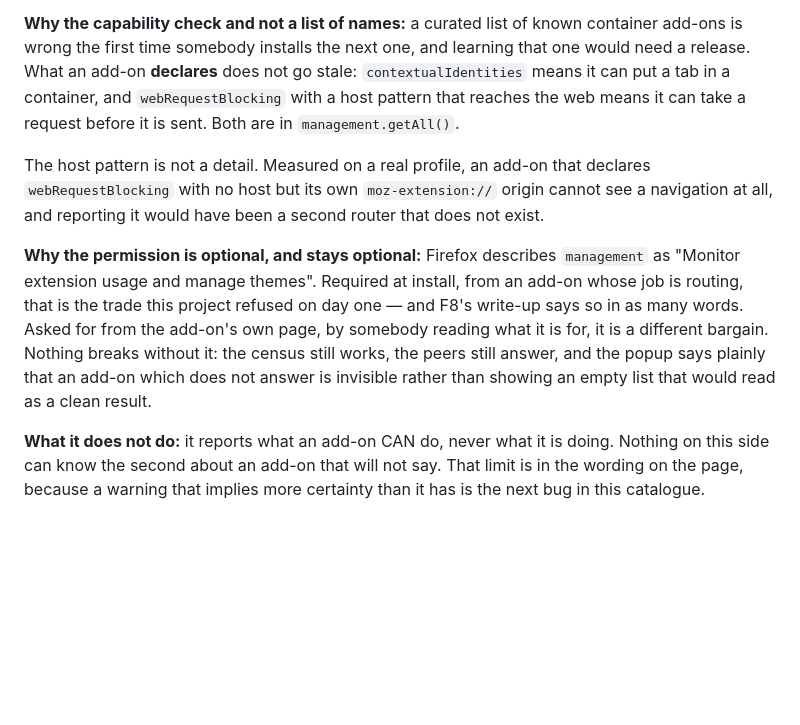
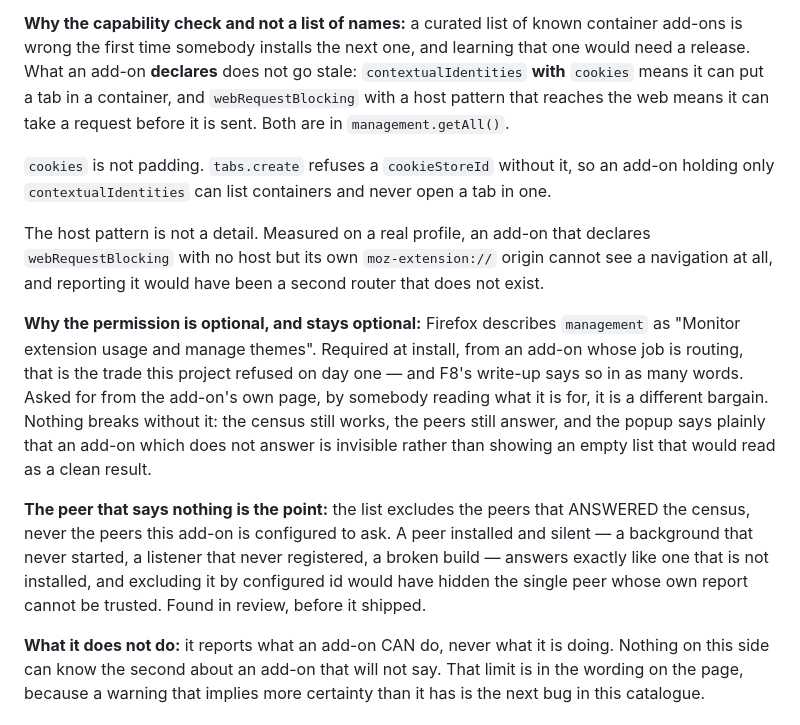
Before and after one commit to sapn95/container-commander, a Markdown page: docs/failure-catalog.md, the part around the change. Rendered like a GitHub page; blank space fills up the shorter version.

Commit message:
docs(f9): the cookies requirement, and the peer that says nothing
Both were in the commit message and not in the catalogue: the script that
should have written them asserted on the second paragraph and left neither.

```diff
--- a/docs/failure-catalog.md
+++ b/docs/failure-catalog.md
@@ -181,9 +181,14 @@ page said the first.
 **Why the capability check and not a list of names:** a curated list of known
 container add-ons is wrong the first time somebody installs the next one, and
 learning that one would need a release. What an add-on **declares** does not go
-stale: `contextualIdentities` means it can put a tab in a container, and
-`webRequestBlocking` with a host pattern that reaches the web means it can take a
-request before it is sent. Both are in `management.getAll()`.
+stale: `contextualIdentities` **with** `cookies` means it can put a tab in a
+container, and `webRequestBlocking` with a host pattern that reaches the web
+means it can take a request before it is sent. Both are in
+`management.getAll()`.
+
+`cookies` is not padding. `tabs.create` refuses a `cookieStoreId` without it, so
+an add-on holding only `contextualIdentities` can list containers and never open
+a tab in one.
 
 The host pattern is not a detail. Measured on a real profile, an add-on that
 declares `webRequestBlocking` with no host but its own `moz-extension://` origin
@@ -199,6 +204,13 @@ breaks without it: the census still works, the peers still answer, and the popup
 says plainly that an add-on which does not answer is invisible rather than
 showing an empty list that would read as a clean result.
 
+**The peer that says nothing is the point:** the list excludes the peers that
+ANSWERED the census, never the peers this add-on is configured to ask. A peer
+installed and silent — a background that never started, a listener that never
+registered, a broken build — answers exactly like one that is not installed, and
+excluding it by configured id would have hidden the single peer whose own report
+cannot be trusted. Found in review, before it shipped.
+
 **What it does not do:** it reports what an add-on CAN do, never what it is
 doing. Nothing on this side can know the second about an add-on that will not
 say. That limit is in the wording on the page, because a warning that implies
```
